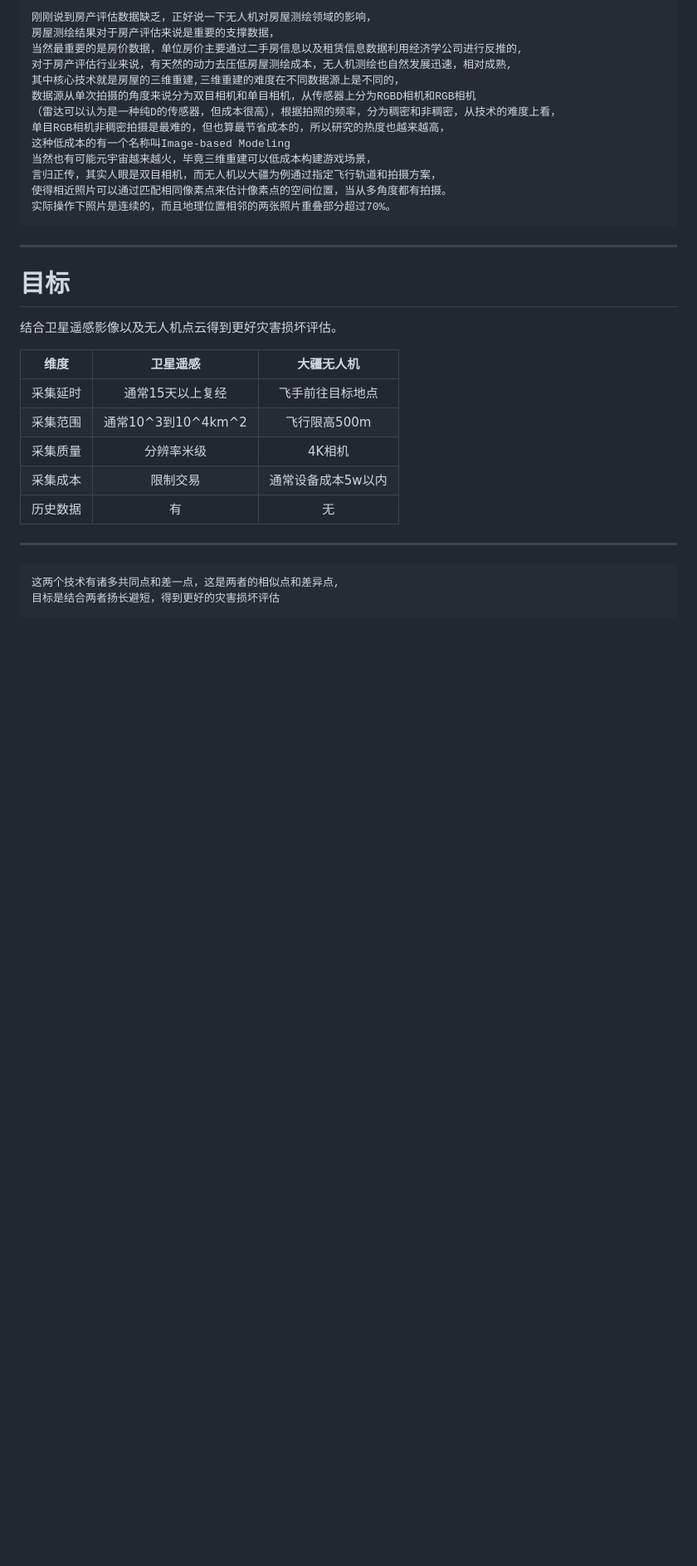
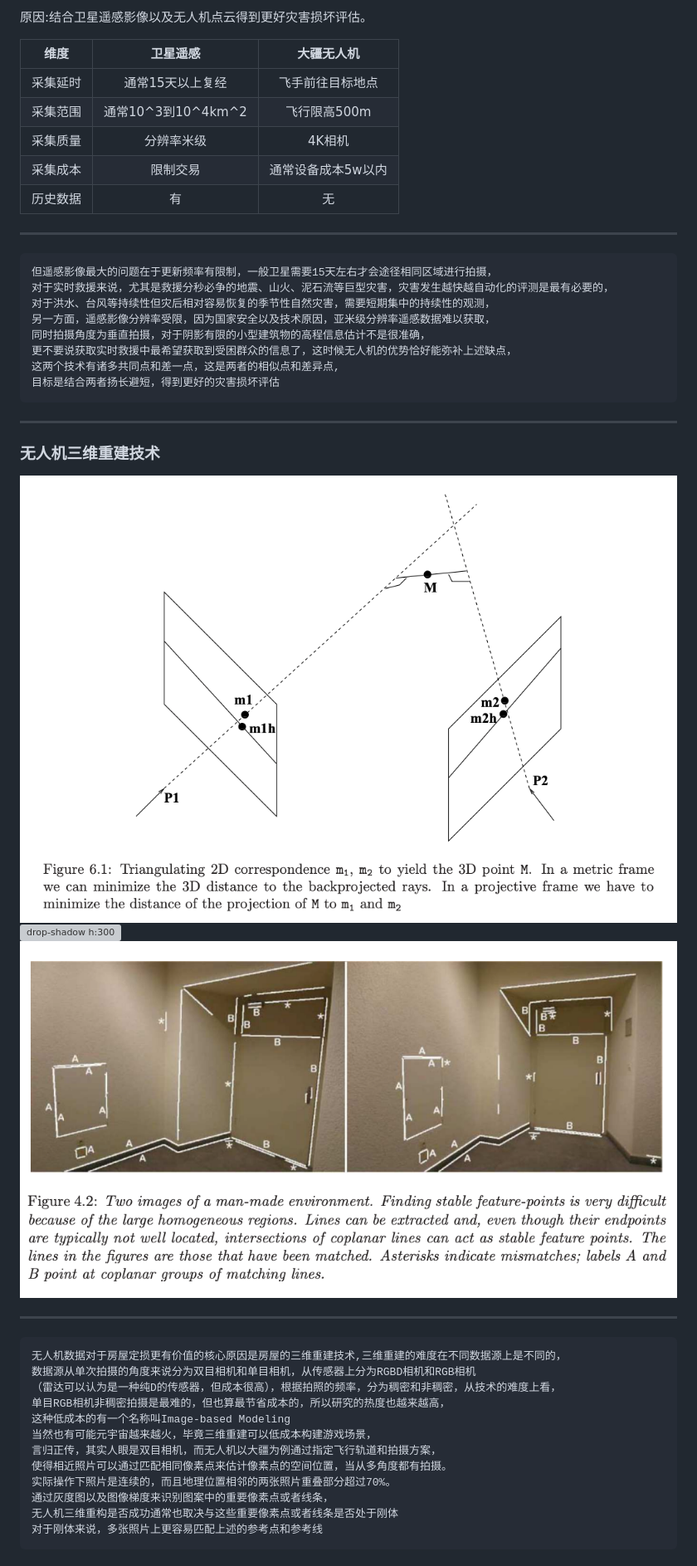
Before and after one commit to SmartDataLab/DRT-SHARE, a Markdown page: index.md, the part around the change printed below. Shown: that part at 83% size. GitHub-like rendering; blank space fills up the shorter version; grey boxes are pictures that could not be loaded.

````diff
--- a/index.md
+++ b/index.md
@@ -231,28 +212,4 @@ Written by Marp and Mermaid in Markdown
-```
-刚刚说到房产评估数据缺乏，正好说一下无人机对房屋测绘领域的影响，
-房屋测绘结果对于房产评估来说是重要的支撑数据，
-当然最重要的是房价数据，单位房价主要通过二手房信息以及租赁信息数据利用经济学公司进行反推的,
-对于房产评估行业来说，有天然的动力去压低房屋测绘成本，无人机测绘也自然发展迅速，相对成熟,
-其中核心技术就是房屋的三维重建,三维重建的难度在不同数据源上是不同的，
-数据源从单次拍摄的角度来说分为双目相机和单目相机，从传感器上分为RGBD相机和RGB相机
-（雷达可以认为是一种纯D的传感器，但成本很高），根据拍照的频率，分为稠密和非稠密，从技术的难度上看，
-单目RGB相机非稠密拍摄是最难的，但也算最节省成本的，所以研究的热度也越来越高，
-这种低成本的有一个名称叫Image-based Modeling
-当然也有可能元宇宙越来越火，毕竟三维重建可以低成本构建游戏场景，
-言归正传，其实人眼是双目相机，而无人机以大疆为例通过指定飞行轨道和拍摄方案，
-使得相近照片可以通过匹配相同像素点来估计像素点的空间位置，当从多角度都有拍摄。
-实际操作下照片是连续的，而且地理位置相邻的两张照片重叠部分超过70%。
-```
-
-<!-- https://www.sohu.com/a/347889620_100237201 -->
-
-<!-- https://zhuanlan.zhihu.com/p/54570516 -->
-
----
-
-# 目标
-
-结合卫星遥感影像以及无人机点云得到更好灾害损坏评估。
+原因:结合卫星遥感影像以及无人机点云得到更好灾害损坏评估。
 
 | 维度 | 卫星遥感 | 大疆无人机 |
 | :-: |  :-: |  :-: |
@@ -264,6 +221,37 @@ Written by Marp and Mermaid in Markdown
 ---
 
 ```
+但遥感影像最大的问题在于更新频率有限制，一般卫星需要15天左右才会途径相同区域进行拍摄，
+对于实时救援来说，尤其是救援分秒必争的地震、山火、泥石流等巨型灾害，灾害发生越快越自动化的评测是最有必要的，
+对于洪水、台风等持续性但灾后相对容易恢复的季节性自然灾害，需要短期集中的持续性的观测，
+另一方面，遥感影像分辨率受限，因为国家安全以及技术原因，亚米级分辨率遥感数据难以获取，
+同时拍摄角度为垂直拍摄，对于阴影有限的小型建筑物的高程信息估计不是很准确，
+更不要说获取实时救援中最希望获取到受困群众的信息了，这时候无人机的优势恰好能弥补上述缺点，
 这两个技术有诸多共同点和差一点，这是两者的相似点和差异点,
 目标是结合两者扬长避短，得到更好的灾害损坏评估
 ```
+---
+### 无人机三维重建技术
+
+![drop-shadow h:300](3D_1.png)      ![drop-shadow h:300](3D_2.png)
+![drop-shadow center w:400](3D_4.png)
+
+---
+
+```
+无人机数据对于房屋定损更有价值的核心原因是房屋的三维重建技术,三维重建的难度在不同数据源上是不同的，
+数据源从单次拍摄的角度来说分为双目相机和单目相机，从传感器上分为RGBD相机和RGB相机
+（雷达可以认为是一种纯D的传感器，但成本很高），根据拍照的频率，分为稠密和非稠密，从技术的难度上看，
+单目RGB相机非稠密拍摄是最难的，但也算最节省成本的，所以研究的热度也越来越高，
+这种低成本的有一个名称叫Image-based Modeling
+当然也有可能元宇宙越来越火，毕竟三维重建可以低成本构建游戏场景，
+言归正传，其实人眼是双目相机，而无人机以大疆为例通过指定飞行轨道和拍摄方案，
+使得相近照片可以通过匹配相同像素点来估计像素点的空间位置，当从多角度都有拍摄。
+实际操作下照片是连续的，而且地理位置相邻的两张照片重叠部分超过70%。
+通过灰度图以及图像梯度来识别图案中的重要像素点或者线条，
+无人机三维重构是否成功通常也取决与这些重要像素点或者线条是否处于刚体
+对于刚体来说，多张照片上更容易匹配上述的参考点和参考线
+```
+
+
+
````
Also changed, not shown: other parts of index.md (+112 -52 lines), hebi_flood.png (added), hebi_map.png (added), rtk航测.png (added), 1 other file.
